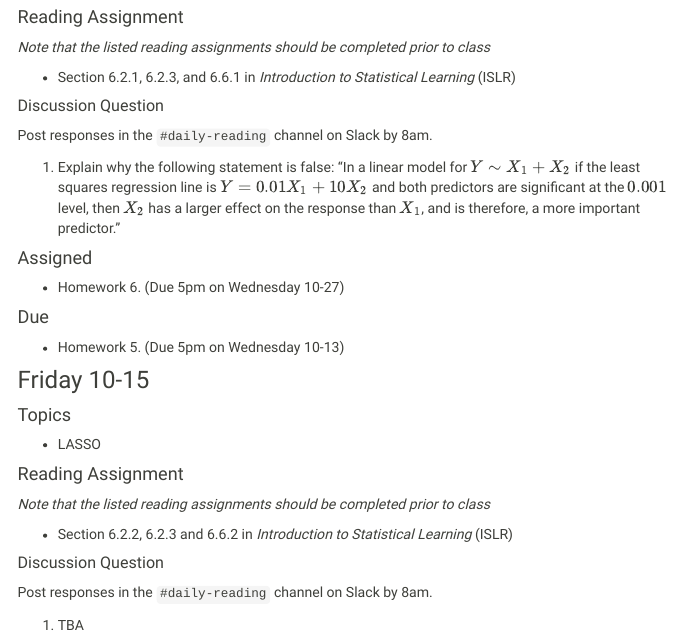
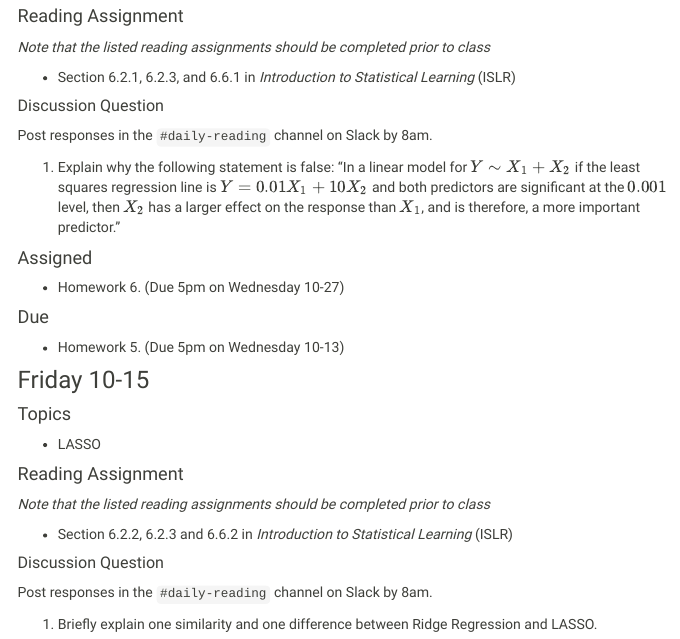
Before and after one commit to Reed-Stat-Learning-Fall-2021/Reed-Stat-Learning-Fall-2021.github.io, an R Markdown document (schedule.Rmd): the page in a window 1100 px wide, from 8400 px down before the commit and from 8360 px down after it, so that both start at the same text. The pictures show the output file schedule.html that the author committed with the source, opened offline; library style sheets and scripts come from the installed R packages; menus at the side of the page are left out.

Commit message:
update schedule

```diff
--- a/schedule.Rmd
+++ b/schedule.Rmd
@@ -582,4 +582,4 @@ Post responses in the `#daily-reading` channel on Slack by 8am.
 
 Post responses in the `#daily-reading` channel on Slack by 8am.
 
-1. TBA
+1. Briefly explain one similarity and one difference between Ridge Regression and LASSO.
```
Also changed, not shown: schedule.html.
